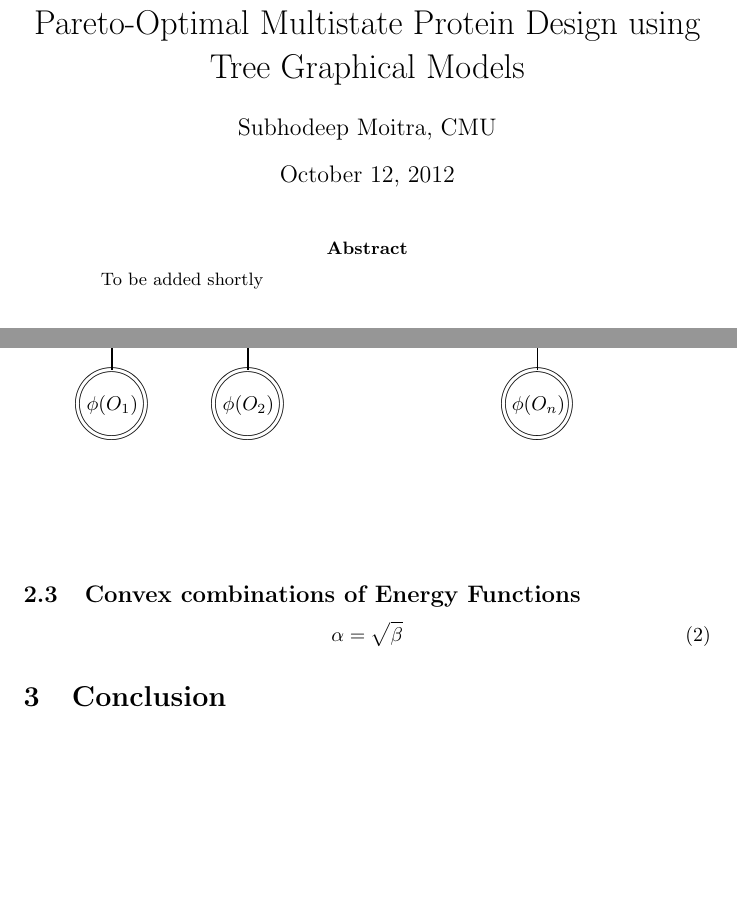
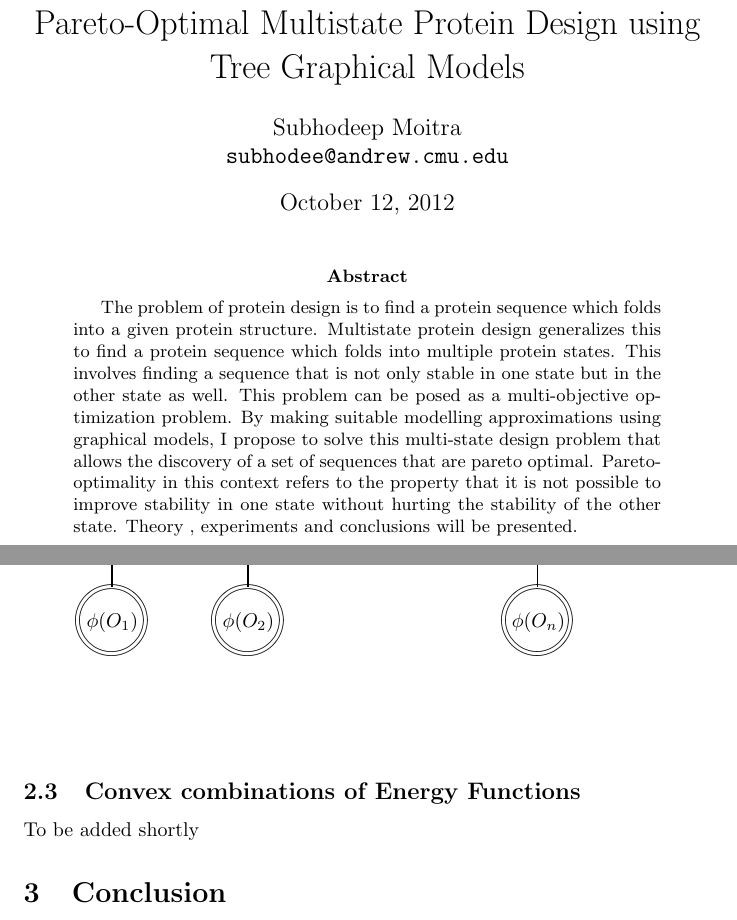
Before and after one commit to smoitra87/pareto-hmm, a LaTeX paper (docs/tex/draft.tex): two parts of pages 1 and 3 of 4 before the commit and two parts of pages 1 and 4 of 4 after it, joined at a grey line, cut so that both start at the same text, the shorter picture padded with empty space. Compiled offline with pdfLaTeX.

Commit message:
Modifications for abstract

```diff
--- a/docs/tex/draft.tex
+++ b/docs/tex/draft.tex
@@ -9,10 +9,10 @@
 \begin{document}
 
 \title{Pareto-Optimal Multistate Protein Design using Tree Graphical Models}
-\author{Subhodeep Moitra, CMU}
+\author{Subhodeep Moitra \\ {\tt subhodee@andrew.cmu.edu}}
 
 \maketitle
 
 \begin{abstract}
-To be added shortly
+The problem of protein design is to find a protein sequence which folds into a given protein structure. Multistate protein design generalizes this to find a protein sequence which folds into multiple protein states. This involves finding a sequence that is not only stable in one state but in the other state as well. This problem can be posed as a multi-objective optimization problem. By making suitable modelling approximations using graphical models, I propose to solve this multi-state design problem that allows the discovery of a set of sequences that are pareto optimal. Pareto-optimality in this context refers to the property that it is not possible to improve stability in one state without hurting the stability of the other state. Theory  , experiments and conclusions will be presented.
 \end{abstract}
@@ -120,11 +118,6 @@ We will consider a generalization of the HMM, to an undirected graphical model.
 
 \subsection{Convex combinations of Energy Functions}
-
-\begin{equation}
-    \label{simple_equation}
-    \alpha = \sqrt{ \beta }
-\end{equation}
-
+To be added shortly
 %\begin{figure}
 %    \centering
 %    \includegraphics[width=3.0in]{myfigure}
```
Also changed, not shown: docs/tex/draft.tex (10 more changed lines).
